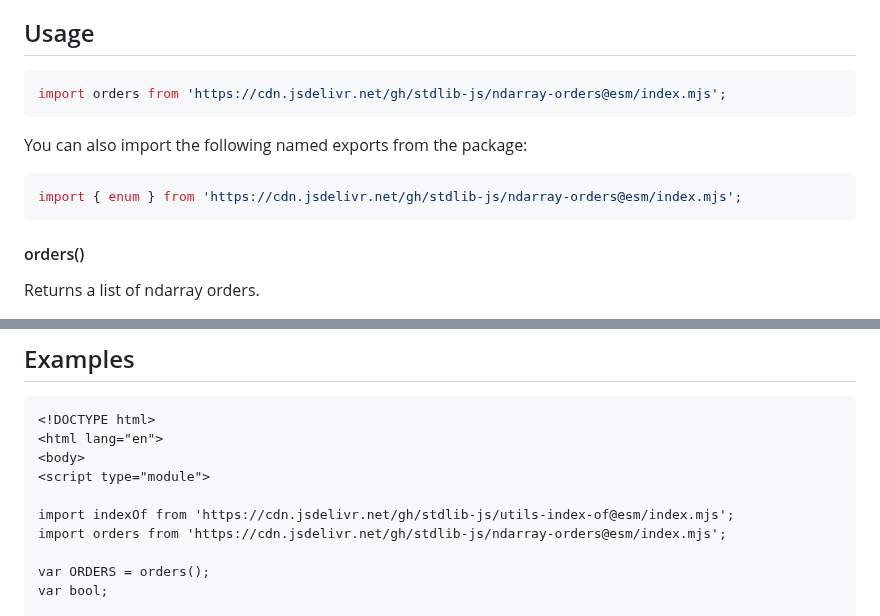
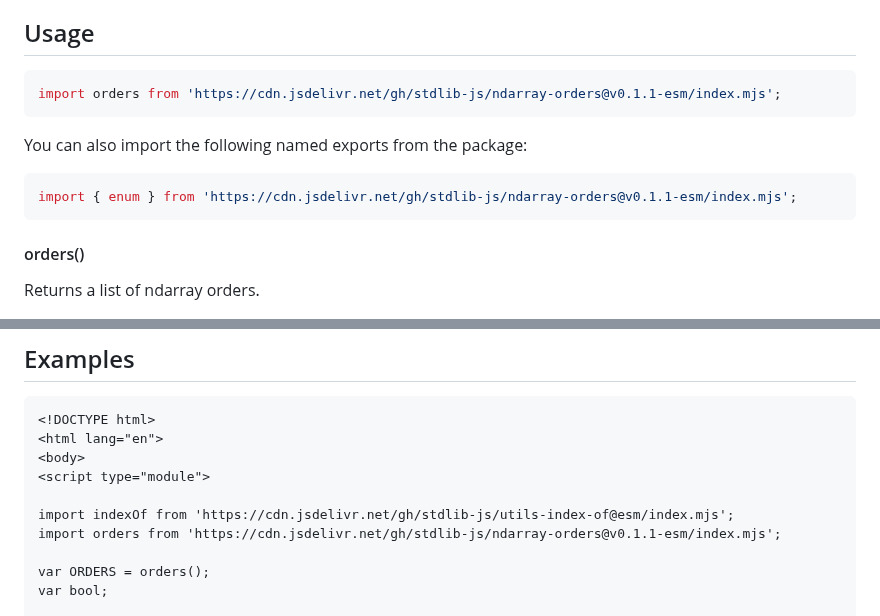
Before and after one commit to stdlib-js/ndarray-orders, a Markdown page: README.md, 2 parts joined by grey strips. Drawn GitHub-style.

Commit message:
Update README.md for ESM bundle v0.1.1

````diff
--- a/README.md
+++ b/README.md
@@ -52,13 +52,13 @@ limitations under the License.
 ## Usage
 
 ```javascript
-import orders from 'https://cdn.jsdelivr.net/gh/stdlib-js/ndarray-orders@esm/index.mjs';
+import orders from 'https://cdn.jsdelivr.net/gh/stdlib-js/ndarray-orders@v0.1.1-esm/index.mjs';
 ```
 
 You can also import the following named exports from the package:
 
 ```javascript
-import { enum } from 'https://cdn.jsdelivr.net/gh/stdlib-js/ndarray-orders@esm/index.mjs';
+import { enum } from 'https://cdn.jsdelivr.net/gh/stdlib-js/ndarray-orders@v0.1.1-esm/index.mjs';
 ```
 
 #### orders()
@@ -102,7 +102,7 @@ The output `array` contains the following orders:
 <script type="module">
 
 import indexOf from 'https://cdn.jsdelivr.net/gh/stdlib-js/utils-index-of@esm/index.mjs';
-import orders from 'https://cdn.jsdelivr.net/gh/stdlib-js/ndarray-orders@esm/index.mjs';
+import orders from 'https://cdn.jsdelivr.net/gh/stdlib-js/ndarray-orders@v0.1.1-esm/index.mjs';
 
 var ORDERS = orders();
 var bool;
````
